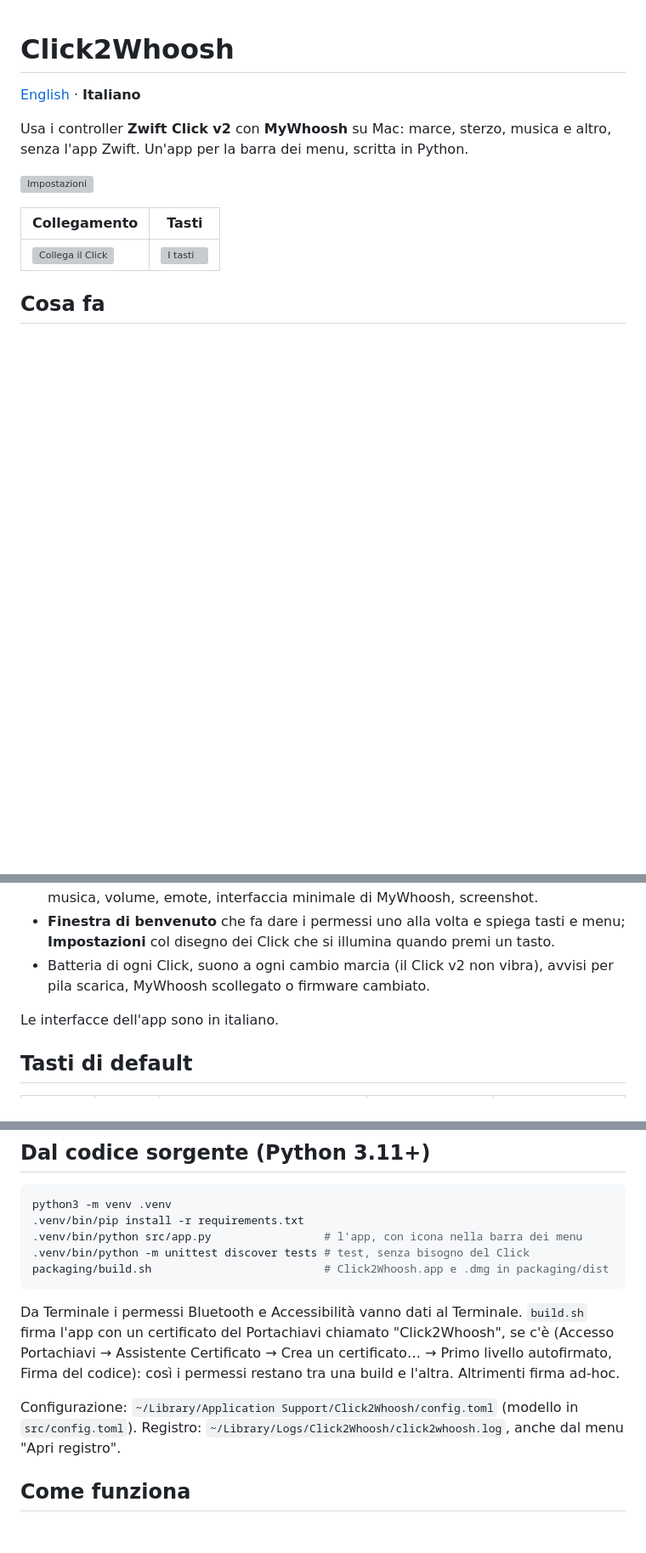
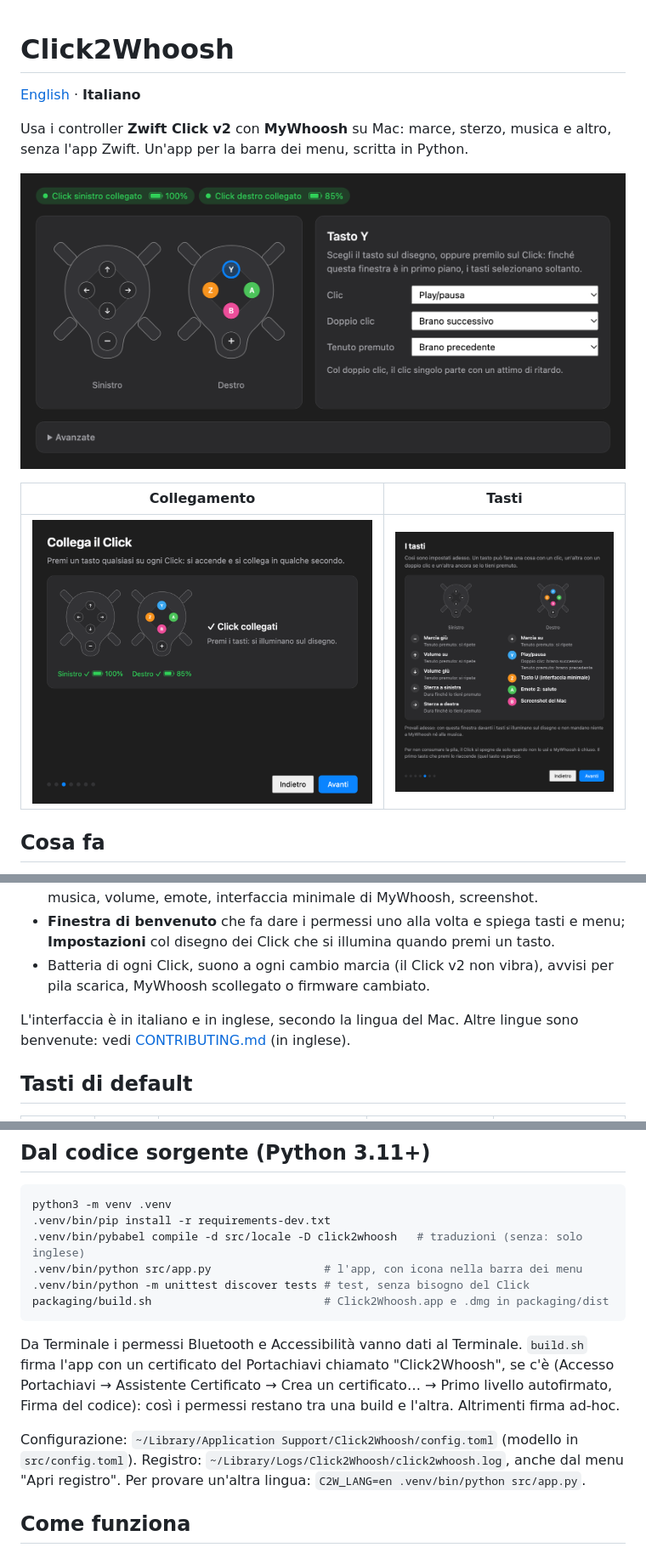
Before and after one commit to NicolaM96/click2whoosh, a Markdown page: README.it.md, 3 parts joined by grey strips. Shown at 85% size. GitHub-like rendering; blank space fills up the shorter version; grey boxes are pictures that could not be loaded.

Commit message:
Docs: translation guide, English screenshots, README for both languages

````diff
--- a/README.it.md
+++ b/README.it.md
@@ -5,11 +5,11 @@
 Usa i controller **Zwift Click v2** con **MyWhoosh** su Mac: marce, sterzo, musica e altro, senza
 l'app Zwift. Un'app per la barra dei menu, scritta in Python.
 
-![Impostazioni](docs/images/settings.png)
+![Impostazioni](docs/images/it/settings.png)
 
 | Collegamento | Tasti |
 |---|---|
-| ![Collega il Click](docs/images/connect.png) | ![I tasti](docs/images/buttons.png) |
+| ![Collega il Click](docs/images/it/connect.png) | ![I tasti](docs/images/it/buttons.png) |
 
 ## Cosa fa
 - **Tutti e due i Click** (sinistro e destro), tenuti accesi senza l'app Zwift e fatti spegnere quando non servono, per non consumare la pila.
@@ -18,7 +18,7 @@ l'app Zwift. Un'app per la barra dei menu, scritta in Python.
 - **Finestra di benvenuto** che fa dare i permessi uno alla volta e spiega tasti e menu; **Impostazioni** col disegno dei Click che si illumina quando premi un tasto.
 - Batteria di ogni Click, suono a ogni cambio marcia (il Click v2 non vibra), avvisi per pila scarica, MyWhoosh scollegato o firmware cambiato.
 
-Le interfacce dell'app sono in italiano.
+L'interfaccia è in italiano e in inglese, secondo la lingua del Mac. Altre lingue sono benvenute: vedi [CONTRIBUTING.md](CONTRIBUTING.md#translations) (in inglese).
 
 ## Tasti di default
 | Click | Tasto | Clic | Doppio clic | Tenuto premuto |
@@ -46,7 +46,8 @@ Richiede macOS 11 o successivo (provata su macOS 27, Click v2 firmware 1.1.0, My
 ## Dal codice sorgente (Python 3.11+)
 ```bash
 python3 -m venv .venv
-.venv/bin/pip install -r requirements.txt
+.venv/bin/pip install -r requirements-dev.txt
+.venv/bin/pybabel compile -d src/locale -D click2whoosh   # traduzioni (senza: solo inglese)
 .venv/bin/python src/app.py                 # l'app, con icona nella barra dei menu
 .venv/bin/python -m unittest discover tests # test, senza bisogno del Click
 packaging/build.sh                          # Click2Whoosh.app e .dmg in packaging/dist
@@ -58,6 +59,7 @@ l'altra. Altrimenti firma ad-hoc.
 
 Configurazione: `~/Library/Application Support/Click2Whoosh/config.toml` (modello in `src/config.toml`).
 Registro: `~/Library/Logs/Click2Whoosh/click2whoosh.log`, anche dal menu "Apri registro".
+Per provare un'altra lingua: `C2W_LANG=en .venv/bin/python src/app.py`.
 
 ## Come funziona
 Protocollo del Click v2, sequenza che lo tiene acceso, cosa accetta MyWhoosh e dettagli di macOS:
````
Also changed, not shown: .github/ISSUE_TEMPLATE/firmware.md (+1 -1 lines), CONTRIBUTING.md (added, +61 -0 lines), README.md (+7 -5 lines), docs/images/en/buttons.png (added), docs/images/en/connect.png (added), docs/images/en/settings.png (added).
